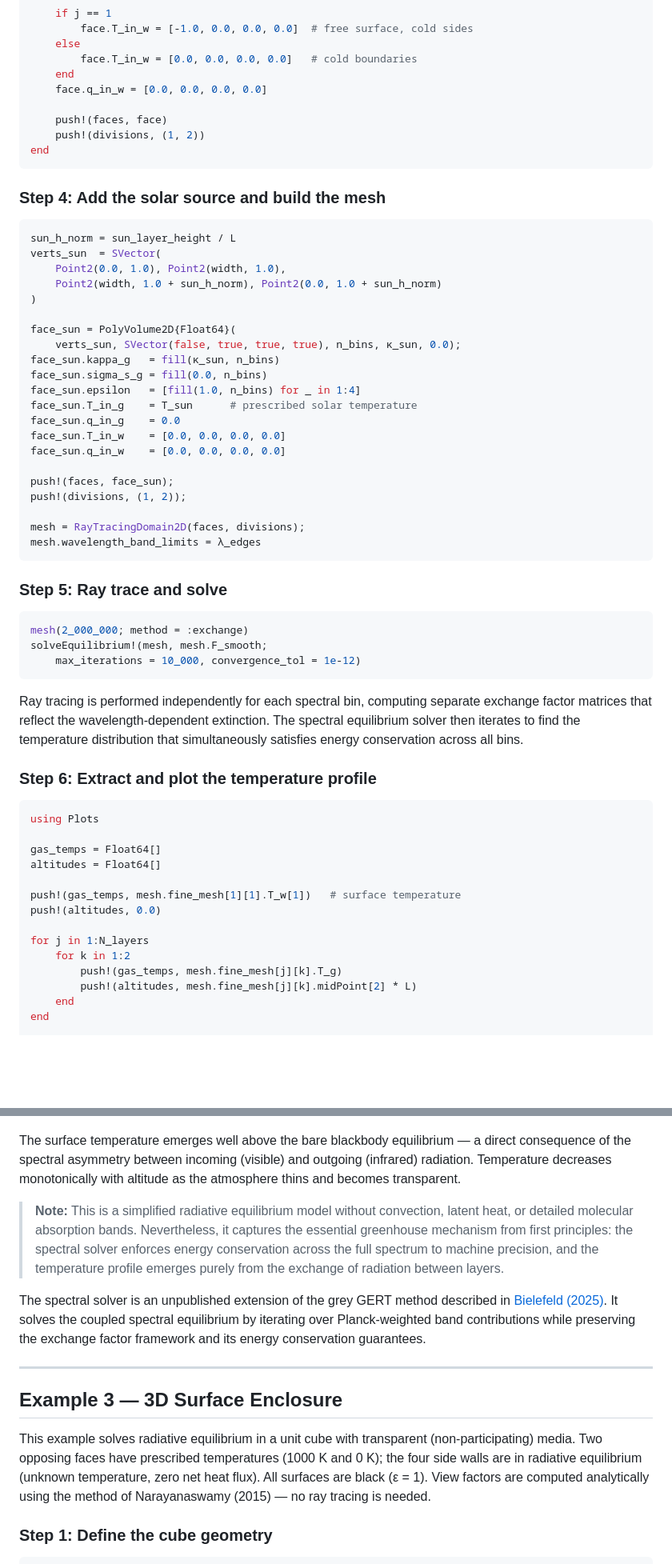
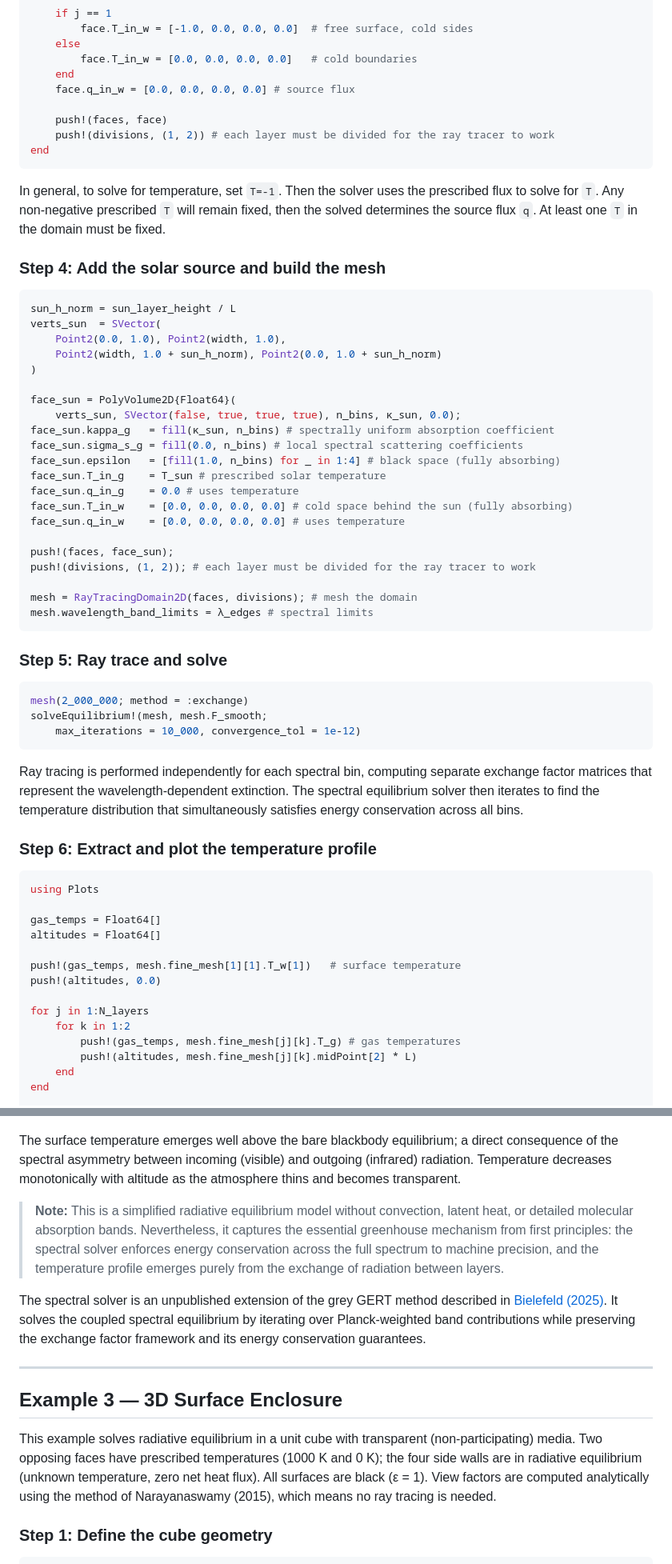
Before and after one commit to NikoBiele/RayTraceHeatTransfer.jl, a Markdown page: readme.md, 2 parts joined by grey strips. Shown at 80% size. Drawn GitHub-style; blank space fills up the shorter version.

Commit message:
clarify readme

````diff
--- a/readme.md
+++ b/readme.md
@@ -245,12 +244,14 @@ for j in 1:N_layers
     else
         face.T_in_w = [0.0, 0.0, 0.0, 0.0]   # cold boundaries
     end
-    face.q_in_w = [0.0, 0.0, 0.0, 0.0]
+    face.q_in_w = [0.0, 0.0, 0.0, 0.0] # source flux
 
     push!(faces, face)
-    push!(divisions, (1, 2))
+    push!(divisions, (1, 2)) # each layer must be divided for the ray tracer to work
 end
 ```
+
+In general, to solve for temperature, set `T=-1`. Then the solver uses the prescribed flux to solve for `T`. Any non-negative prescribed `T` will remain fixed, then the solved determines the source flux `q`. At least one `T` in the domain must be fixed.
 
 ### Step 4: Add the solar source and build the mesh
 
@@ -263,19 +264,19 @@ verts_sun  = SVector(
 
 face_sun = PolyVolume2D{Float64}(
     verts_sun, SVector(false, true, true, true), n_bins, κ_sun, 0.0);
-face_sun.kappa_g   = fill(κ_sun, n_bins)
-face_sun.sigma_s_g = fill(0.0, n_bins)
-face_sun.epsilon   = [fill(1.0, n_bins) for _ in 1:4]
-face_sun.T_in_g    = T_sun      # prescribed solar temperature
-face_sun.q_in_g    = 0.0
-face_sun.T_in_w    = [0.0, 0.0, 0.0, 0.0]
-face_sun.q_in_w    = [0.0, 0.0, 0.0, 0.0]
+face_sun.kappa_g   = fill(κ_sun, n_bins) # spectrally uniform absorption coefficient
+face_sun.sigma_s_g = fill(0.0, n_bins) # local spectral scattering coefficients
+face_sun.epsilon   = [fill(1.0, n_bins) for _ in 1:4] # black space (fully absorbing)
+face_sun.T_in_g    = T_sun # prescribed solar temperature
+face_sun.q_in_g    = 0.0 # uses temperature
+face_sun.T_in_w    = [0.0, 0.0, 0.0, 0.0] # cold space behind the sun (fully absorbing)
+face_sun.q_in_w    = [0.0, 0.0, 0.0, 0.0] # uses temperature
 
 push!(faces, face_sun);
-push!(divisions, (1, 2));
+push!(divisions, (1, 2)); # each layer must be divided for the ray tracer to work
 
-mesh = RayTracingDomain2D(faces, divisions);
-mesh.wavelength_band_limits = λ_edges
+mesh = RayTracingDomain2D(faces, divisions); # mesh the domain
+mesh.wavelength_band_limits = λ_edges # spectral limits
 ```
 
 ### Step 5: Ray trace and solve
@@ -286,7 +287,7 @@ solveEquilibrium!(mesh, mesh.F_smooth;
     max_iterations = 10_000, convergence_tol = 1e-12)
 ```
 
-Ray tracing is performed independently for each spectral bin, computing separate exchange factor matrices that reflect the wavelength-dependent extinction. The spectral equilibrium solver then iterates to find the temperature distribution that simultaneously satisfies energy conservation across all bins.
+Ray tracing is performed independently for each spectral bin, computing separate exchange factor matrices that represent the wavelength-dependent extinction. The spectral equilibrium solver then iterates to find the temperature distribution that simultaneously satisfies energy conservation across all bins.
 
 ### Step 6: Extract and plot the temperature profile
 
@@ -301,7 +302,7 @@ push!(altitudes, 0.0)
 
 for j in 1:N_layers
     for k in 1:2
-        push!(gas_temps, mesh.fine_mesh[j][k].T_g)
+        push!(gas_temps, mesh.fine_mesh[j][k].T_g) # gas temperatures
         push!(altitudes, mesh.fine_mesh[j][k].midPoint[2] * L)
     end
 end
@@ -321,7 +322,7 @@ display(p)
 
 ![Spectral greenhouse atmosphere](fig/spectral_greenhouse.png)
 
-The surface temperature emerges well above the bare blackbody equilibrium — a direct consequence of the spectral asymmetry between incoming (visible) and outgoing (infrared) radiation. Temperature decreases monotonically with altitude as the atmosphere thins and becomes transparent.
+The surface temperature emerges well above the bare blackbody equilibrium; a direct consequence of the spectral asymmetry between incoming (visible) and outgoing (infrared) radiation. Temperature decreases monotonically with altitude as the atmosphere thins and becomes transparent.
 
 > **Note:** This is a simplified radiative equilibrium model without convection, latent heat, or detailed molecular absorption bands. Nevertheless, it captures the essential greenhouse mechanism from first principles: the spectral solver enforces energy conservation across the full spectrum to machine precision, and the temperature profile emerges purely from the exchange of radiation between layers.
 
@@ -331,7 +332,7 @@ The spectral solver is an unpublished extension of the grey GERT method describe
 
 ## Example 3 — 3D Surface Enclosure
 
-This example solves radiative equilibrium in a unit cube with transparent (non-participating) media. Two opposing faces have prescribed temperatures (1000 K and 0 K); the four side walls are in radiative equilibrium (unknown temperature, zero net heat flux). All surfaces are black (ε = 1). View factors are computed analytically using the method of Narayanaswamy (2015) — no ray tracing is needed.
+This example solves radiative equilibrium in a unit cube with transparent (non-participating) media. Two opposing faces have prescribed temperatures (1000 K and 0 K); the four side walls are in radiative equilibrium (unknown temperature, zero net heat flux). All surfaces are black (ε = 1). View factors are computed analytically using the method of Narayanaswamy (2015), which means no ray tracing is needed.
 
 ### Step 1: Define the cube geometry
 
````
Also changed, not shown: other parts of readme.md (+21 -22 lines).
